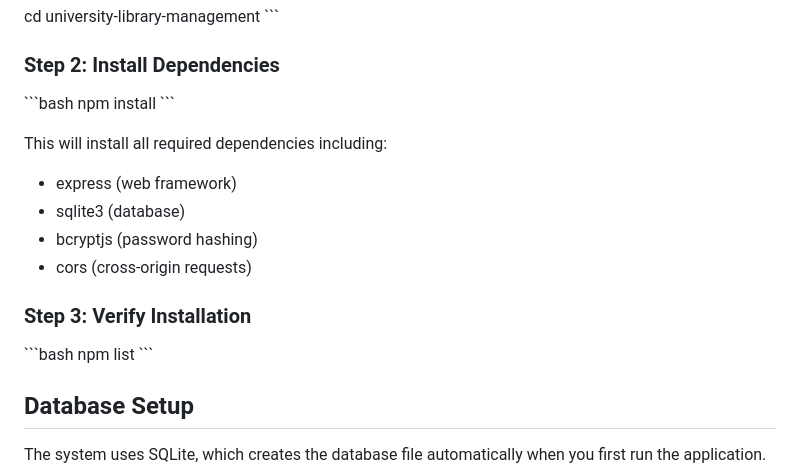
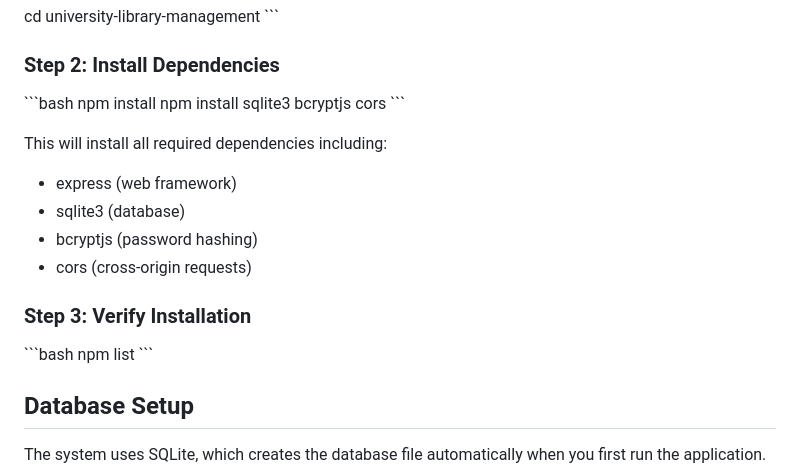
Before and after one commit to Masebola/Univen-Library-System, a Markdown page: INSTRUCTIONS.md, the part around the change. GitHub-like rendering.

```diff
--- a/INSTRUCTIONS.md
+++ b/INSTRUCTIONS.md
@@ -41,6 +41,7 @@ cd university-library-management
 ### Step 2: Install Dependencies
 \`\`\`bash
 npm install
+npm install sqlite3 bcryptjs cors
 \`\`\`
 
 This will install all required dependencies including:
@@ -53,6 +54,7 @@ This will install all required dependencies including:
 \`\`\`bash
 npm list
 \`\`\`
+
 
 ## Database Setup
 
```
